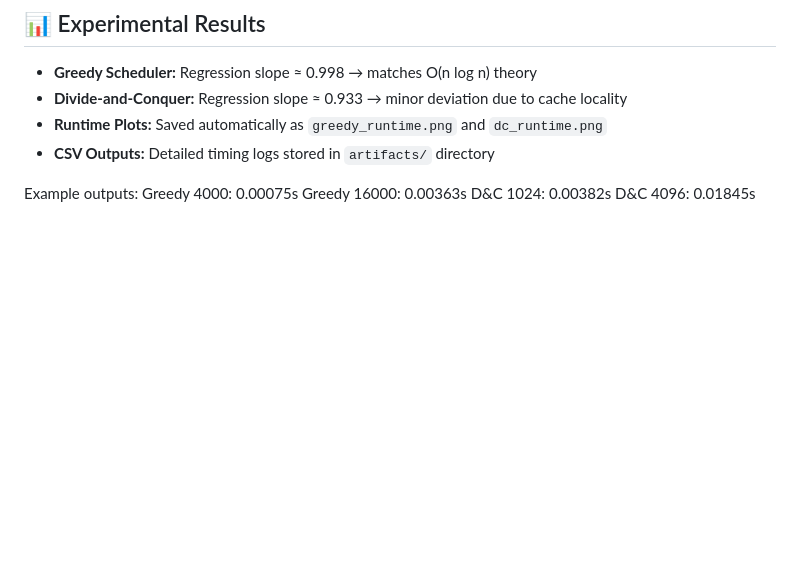
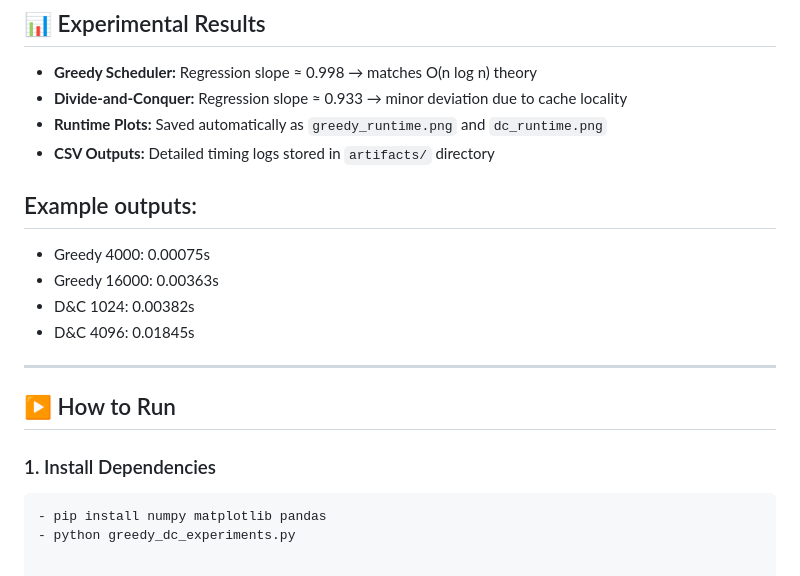
Before and after one commit to Praneeth-1312/AOA_Project_1, a Markdown page: README.md, the part around the change. GitHub-like rendering; blank space fills up the shorter version.

````diff
--- a/README.md
+++ b/README.md
@@ -80,8 +80,17 @@ The project combines **algorithmic theory, Python implementation, and experiment
 - **Runtime Plots:** Saved automatically as `greedy_runtime.png` and `dc_runtime.png`
 - **CSV Outputs:** Detailed timing logs stored in `artifacts/` directory
 
-Example outputs:
-Greedy 4000: 0.00075s
-Greedy 16000: 0.00363s
-D&C 1024: 0.00382s
-D&C 4096: 0.01845s
+## Example outputs:
+- Greedy 4000: 0.00075s
+- Greedy 16000: 0.00363s
+- D&C 1024: 0.00382s
+- D&C 4096: 0.01845s
+
+---
+
+## ▶️ How to Run
+
+### 1. Install Dependencies
+```bash
+- pip install numpy matplotlib pandas
+- python greedy_dc_experiments.py
````
